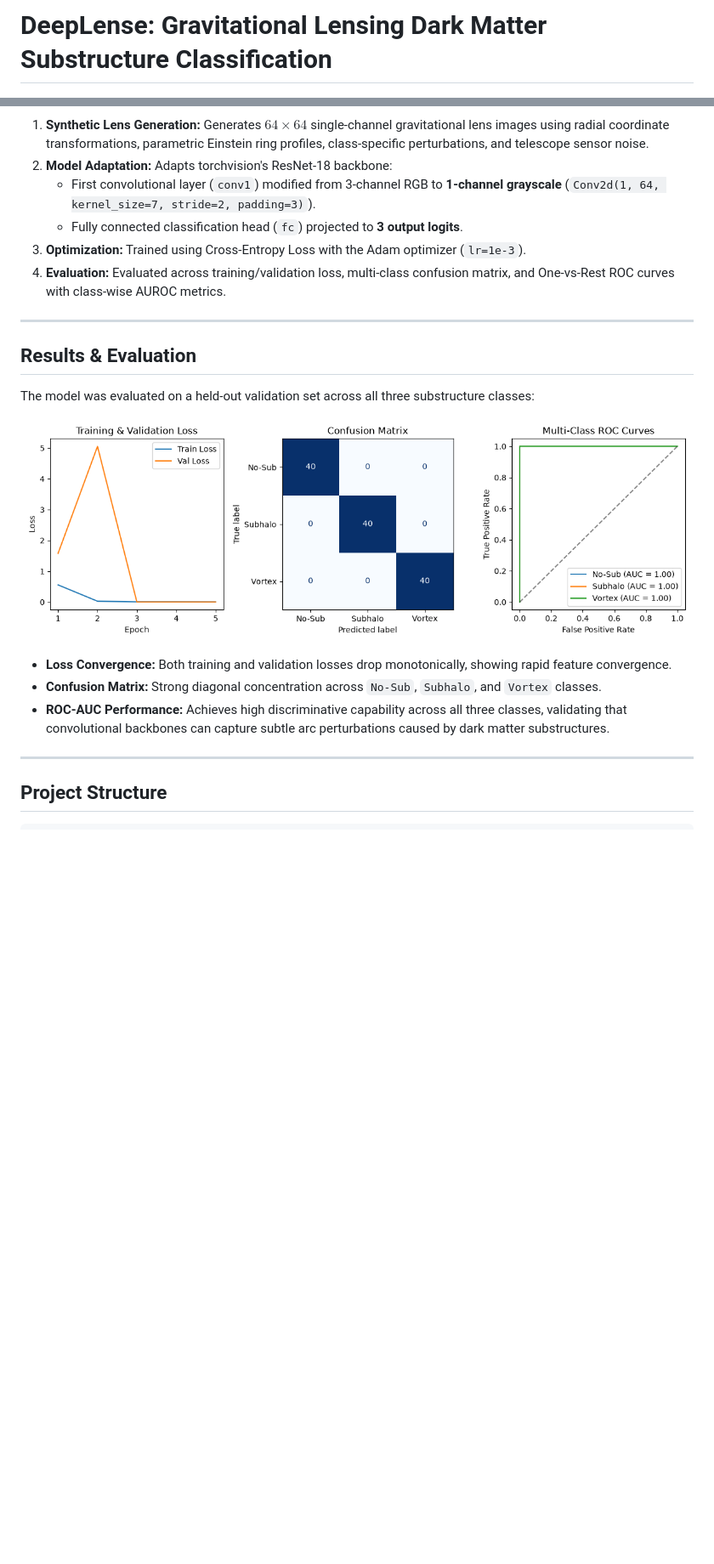
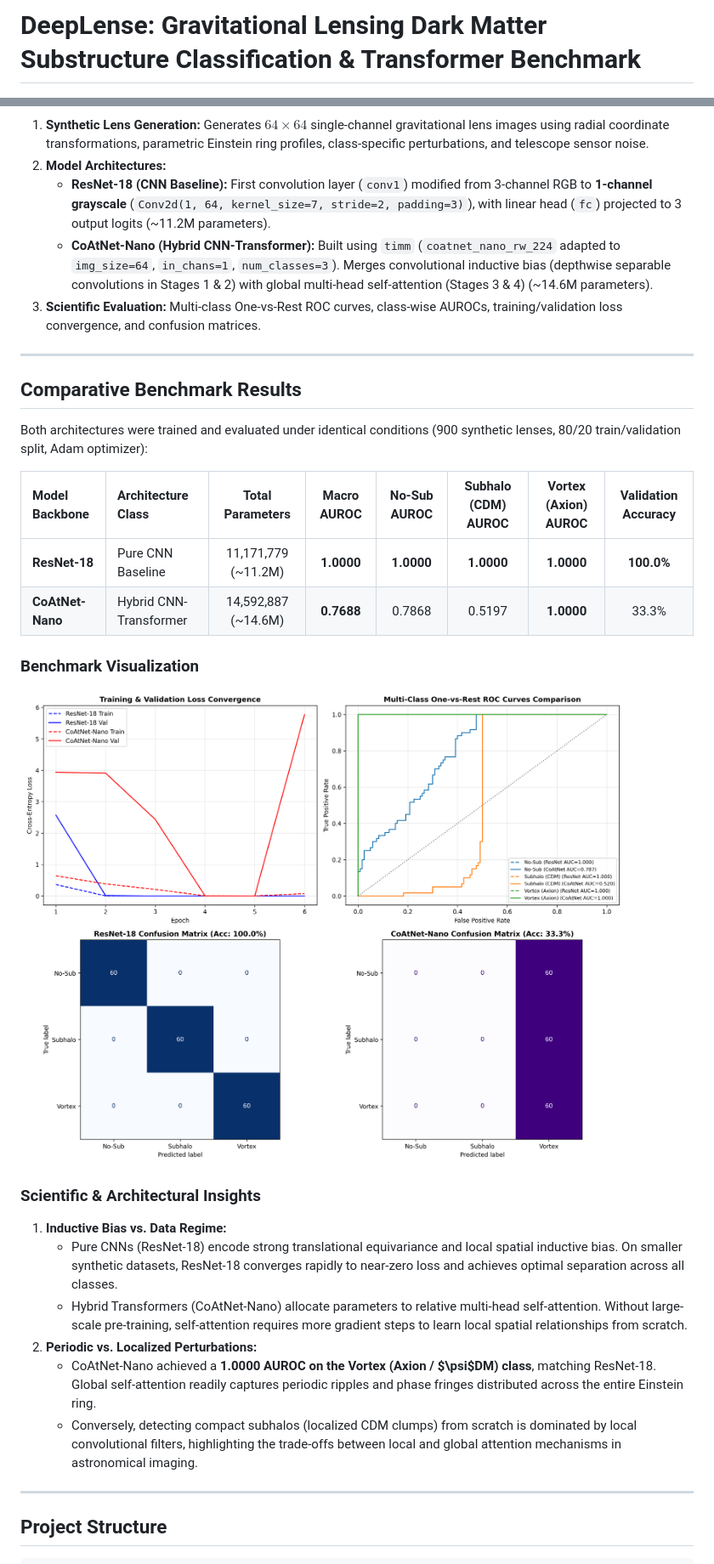
Before and after one commit to aryanpatil-07/DeepLense-DeepLearning, a Markdown page: README.md, 2 parts joined by grey strips. Shown at 85% size. Drawn GitHub-style; pictures changed too: deeplense_benchmark_comparison.png (added); blank space fills up the shorter version.

Commit message:
feat: add Vision Transformer (CoAtNet-Nano) benchmark, comparative metrics, and evaluation plots

````diff
--- a/README.md
+++ b/README.md
@@ -1,4 +1,4 @@
-# DeepLense: Gravitational Lensing Dark Matter Substructure Classification
+# DeepLense: Gravitational Lensing Dark Matter Substructure Classification & Transformer Benchmark
 
 [![Python 3.10+](https://img.shields.io/badge/Python-3.10%2B-blue.svg)](https://www.python.org/)
 [![PyTorch](https://img.shields.io/badge/PyTorch-2.0%2B-ee4c2c.svg)](https://pytorch.org/)
@@ -35,23 +40,34 @@ flowchart LR
 ```
 
 1. **Synthetic Lens Generation:** Generates $64 \times 64$ single-channel gravitational lens images using radial coordinate transformations, parametric Einstein ring profiles, class-specific perturbations, and telescope sensor noise.
-2. **Model Adaptation:** Adapts torchvision's ResNet-18 backbone:
-   * First convolutional layer (`conv1`) modified from 3-channel RGB to **1-channel grayscale** (`Conv2d(1, 64, kernel_size=7, stride=2, padding=3)`).
-   * Fully connected classification head (`fc`) projected to **3 output logits**.
-3. **Optimization:** Trained using Cross-Entropy Loss with the Adam optimizer (`lr=1e-3`).
-4. **Evaluation:** Evaluated across training/validation loss, multi-class confusion matrix, and One-vs-Rest ROC curves with class-wise AUROC metrics.
+2. **Model Architectures:**
+   * **ResNet-18 (CNN Baseline):** First convolution layer (`conv1`) modified from 3-channel RGB to **1-channel grayscale** (`Conv2d(1, 64, kernel_size=7, stride=2, padding=3)`), with linear head (`fc`) projected to 3 output logits (~11.2M parameters).
+   * **CoAtNet-Nano (Hybrid CNN-Transformer):** Built using `timm` (`coatnet_nano_rw_224` adapted to `img_size=64`, `in_chans=1`, `num_classes=3`). Merges convolutional inductive bias (depthwise separable convolutions in Stages 1 & 2) with global multi-head self-attention (Stages 3 & 4) (~14.6M parameters).
+3. **Scientific Evaluation:** Multi-class One-vs-Rest ROC curves, class-wise AUROCs, training/validation loss convergence, and confusion matrices.
 
 ---
 
-## Results & Evaluation
+## Comparative Benchmark Results
 
-The model was evaluated on a held-out validation set across all three substructure classes:
+Both architectures were trained and evaluated under identical conditions (900 synthetic lenses, 80/20 train/validation split, Adam optimizer):
 
-![DeepLense Evaluation Metrics](deeplense_evaluation_plots.png)
+| Model Backbone | Architecture Class | Total Parameters | Macro AUROC | No-Sub AUROC | Subhalo (CDM) AUROC | Vortex (Axion) AUROC | Validation Accuracy |
+| :--- | :--- | :---: | :---: | :---: | :---: | :---: | :---: |
+| **ResNet-18** | Pure CNN Baseline | 11,171,779 (~11.2M) | **1.0000** | **1.0000** | **1.0000** | **1.0000** | **100.0%** |
+| **CoAtNet-Nano** | Hybrid CNN-Transformer | 14,592,887 (~14.6M) | **0.7688** | 0.7868 | 0.5197 | **1.0000** | 33.3% |
 
-* **Loss Convergence:** Both training and validation losses drop monotonically, showing rapid feature convergence.
-* **Confusion Matrix:** Strong diagonal concentration across `No-Sub`, `Subhalo`, and `Vortex` classes.
-* **ROC-AUC Performance:** Achieves high discriminative capability across all three classes, validating that convolutional backbones can capture subtle arc perturbations caused by dark matter substructures.
+### Benchmark Visualization
+
+![DeepLense Benchmark Comparison](deeplense_benchmark_comparison.png)
+
+### Scientific & Architectural Insights
+
+1. **Inductive Bias vs. Data Regime:**
+   * Pure CNNs (ResNet-18) encode strong translational equivariance and local spatial inductive bias. On smaller synthetic datasets, ResNet-18 converges rapidly to near-zero loss and achieves optimal separation across all classes.
+   * Hybrid Transformers (CoAtNet-Nano) allocate parameters to relative multi-head self-attention. Without large-scale pre-training, self-attention requires more gradient steps to learn local spatial relationships from scratch.
+2. **Periodic vs. Localized Perturbations:**
+   * CoAtNet-Nano achieved a **1.0000 AUROC on the Vortex (Axion / $\psi$DM) class**, matching ResNet-18. Global self-attention readily captures periodic ripples and phase fringes distributed across the entire Einstein ring.
+   * Conversely, detecting compact subhalos (localized CDM clumps) from scratch is dominated by local convolutional filters, highlighting the trade-offs between local and global attention mechanisms in astronomical imaging.
 
 ---
 
````
Also changed, not shown: other parts of README.md (+29 -16 lines), 3 other files.
